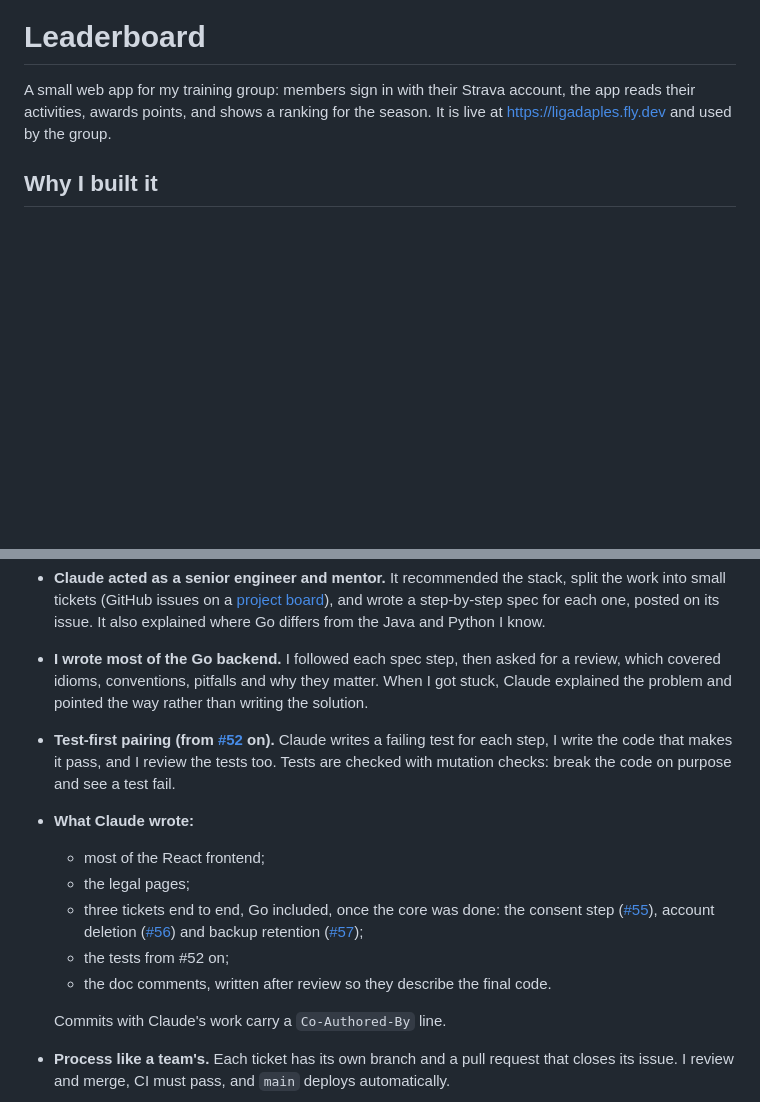
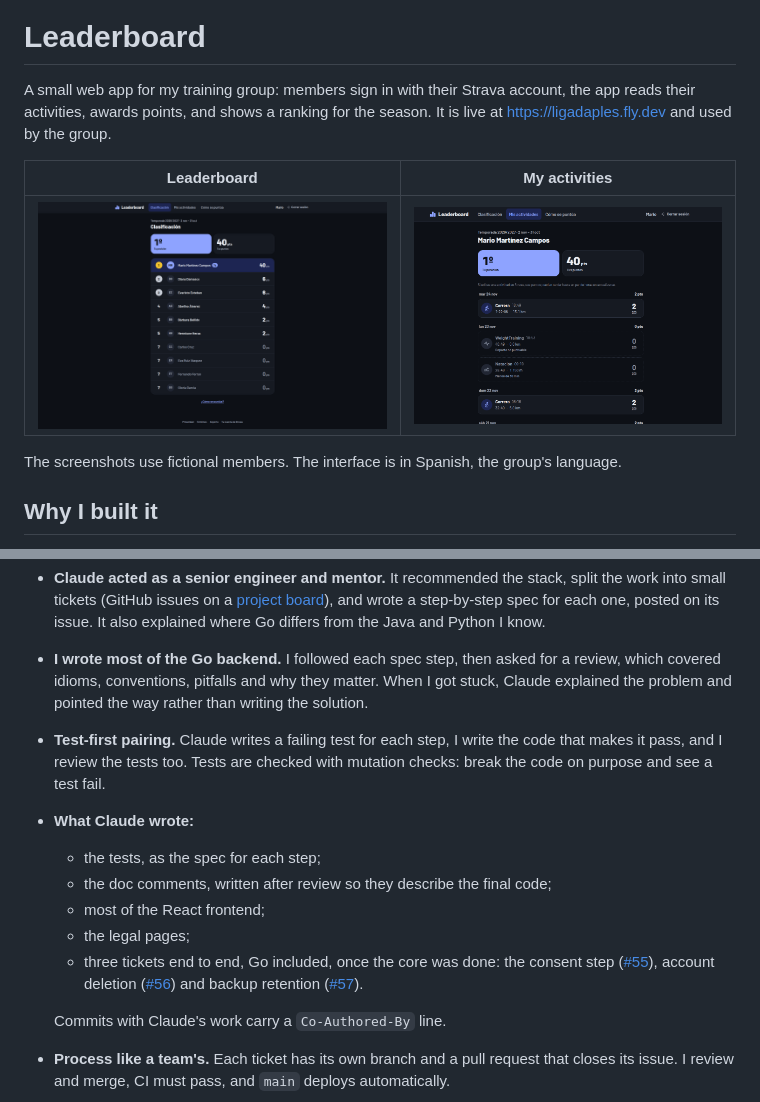
Before and after one commit to mario595/leaderboard, a Markdown page: README.md, 2 parts joined by grey strips. GitHub-like rendering; pictures changed too: docs/screenshots/activities.png (added), docs/screenshots/leaderboard.png (added); blank space fills up the shorter version.

Commit message:
Add screenshots and drop the #52 split from the README
Two screenshots with fictional members at the top, and the AI section
describes one test-first setup for the whole project (review comment).

Co-Authored-By: Claude Opus 5.5 <noreply@anthropic.com>

```diff
--- a/README.md
+++ b/README.md
@@ -1,6 +1,12 @@
 # Leaderboard
 
 A small web app for my training group: members sign in with their Strava account, the app reads their activities, awards points, and shows a ranking for the season. It is live at <https://ligadaples.fly.dev> and used by the group.
+
+| Leaderboard | My activities |
+|---|---|
+| ![The season's ranking: position, points and every member](docs/screenshots/leaderboard.png) | ![A member's activities grouped by day, with the points each one scored and why some scored nothing](docs/screenshots/activities.png) |
+
+The screenshots use fictional members. The interface is in Spanish, the group's language.
 
 ## Why I built it
 
@@ -17,13 +23,13 @@ The project is built with agentic coding, using [Claude Code](https://claude.com
 
 - **Claude acted as a senior engineer and mentor.** It recommended the stack, split the work into small tickets (GitHub issues on a [project board](https://github.com/users/mario595/projects/6)), and wrote a step-by-step spec for each one, posted on its issue. It also explained where Go differs from the Java and Python I know.
 - **I wrote most of the Go backend.** I followed each spec step, then asked for a review, which covered idioms, conventions, pitfalls and why they matter. When I got stuck, Claude explained the problem and pointed the way rather than writing the solution.
-- **Test-first pairing (from [#52](https://github.com/mario595/leaderboard/issues/52) on).** Claude writes a failing test for each step, I write the code that makes it pass, and I review the tests too. Tests are checked with mutation checks: break the code on purpose and see a test fail.
+- **Test-first pairing.** Claude writes a failing test for each step, I write the code that makes it pass, and I review the tests too. Tests are checked with mutation checks: break the code on purpose and see a test fail.
 - **What Claude wrote:**
+  - the tests, as the spec for each step;
+  - the doc comments, written after review so they describe the final code;
   - most of the React frontend;
   - the legal pages;
-  - three tickets end to end, Go included, once the core was done: the consent step ([#55](https://github.com/mario595/leaderboard/issues/55)), account deletion ([#56](https://github.com/mario595/leaderboard/issues/56)) and backup retention ([#57](https://github.com/mario595/leaderboard/issues/57));
-  - the tests from #52 on;
-  - the doc comments, written after review so they describe the final code.
+  - three tickets end to end, Go included, once the core was done: the consent step ([#55](https://github.com/mario595/leaderboard/issues/55)), account deletion ([#56](https://github.com/mario595/leaderboard/issues/56)) and backup retention ([#57](https://github.com/mario595/leaderboard/issues/57)).
 
   Commits with Claude's work carry a `Co-Authored-By` line.
 - **Process like a team's.** Each ticket has its own branch and a pull request that closes its issue. I review and merge, CI must pass, and `main` deploys automatically.
```
